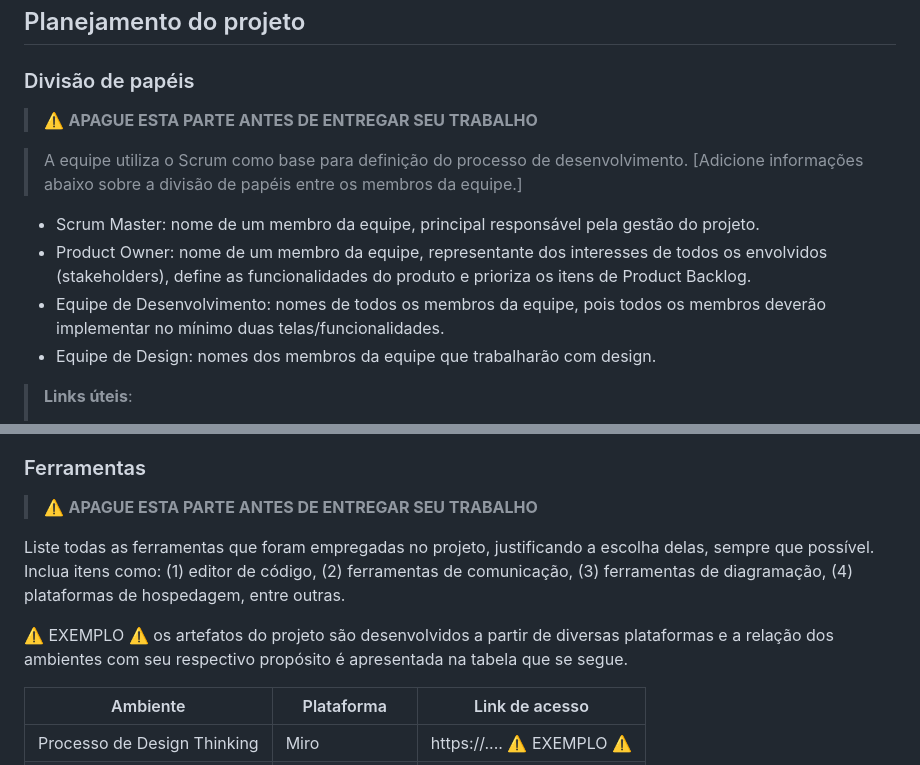
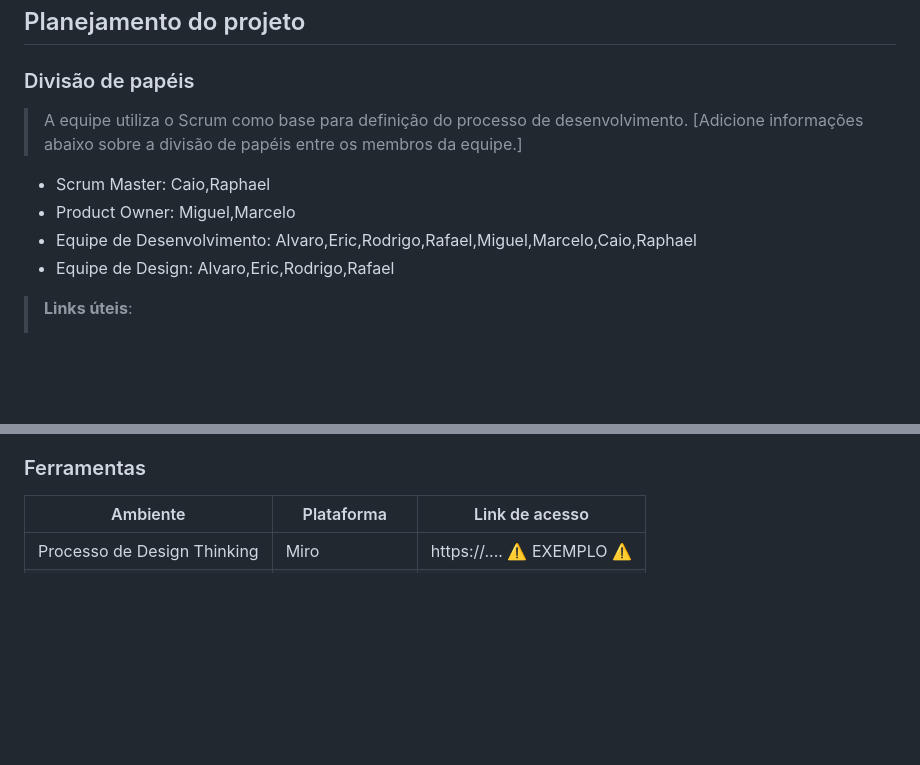
Before and after one commit to ICEI-PUC-Minas-PBE-ADS-SI/2025-1-p1-tiaw-vicio-bet, a Markdown page: docs/04-Metodologia.md, 2 parts joined by grey strips. Drawn GitHub-style; blank space fills up the shorter version.

```diff
--- a/docs/04-Metodologia.md
+++ b/docs/04-Metodologia.md
@@ -42,14 +42,12 @@ Discuta como a configuração do projeto foi feita na ferramenta de versionament
 
 ###  Divisão de papéis
 
-> ⚠️ **APAGUE ESTA PARTE ANTES DE ENTREGAR SEU TRABALHO**
-
 > A equipe utiliza o Scrum como base para definição do processo de desenvolvimento. [Adicione informações abaixo sobre a divisão de papéis entre os membros da equipe.]
 
-- Scrum Master: nome de um membro da equipe, principal responsável pela gestão do projeto.
-- Product Owner: nome de um membro da equipe, representante dos interesses de todos os envolvidos (stakeholders), define as funcionalidades do produto e prioriza os itens de Product Backlog.
-- Equipe de Desenvolvimento: nomes de todos os membros da equipe, pois todos os membros deverão implementar no mínimo duas telas/funcionalidades.
-- Equipe de Design: nomes dos membros da equipe que trabalharão com design.
+- Scrum Master: Caio,Raphael
+- Product Owner: Miguel,Marcelo
+- Equipe de Desenvolvimento: Alvaro,Eric,Rodrigo,Rafael,Miguel,Marcelo,Caio,Raphael
+- Equipe de Design: Alvaro,Eric,Rodrigo,Rafael
 
 > **Links úteis**:
 > - [11 passos essenciais para implantar Scrum no seu projeto](https://mindmaster.com.br/scrum-11-passos/)
@@ -74,12 +72,6 @@ Coloque uma imagem da estrutura da ferramenta de controle de tarefas (Kanban) e
 
 ### Ferramentas
 
-> ⚠️ **APAGUE ESTA PARTE ANTES DE ENTREGAR SEU TRABALHO**
-
-Liste todas as ferramentas que foram empregadas no projeto, justificando a escolha delas, sempre que possível. Inclua itens como: (1) editor de código, (2) ferramentas de comunicação, (3) ferramentas de diagramação, (4) plataformas de hospedagem, entre outras.
-
-⚠️ EXEMPLO ⚠️ os artefatos do projeto são desenvolvidos a partir de diversas plataformas e a relação dos ambientes com seu respectivo propósito é apresentada na tabela que se segue.
-
 | Ambiente                            | Plataforma                         | Link de acesso                       |
 |-------------------------------------|------------------------------------|--------------------------------------|
 | Processo de Design Thinking         | Miro                               | https://....   ⚠️ EXEMPLO ⚠️        |
```
